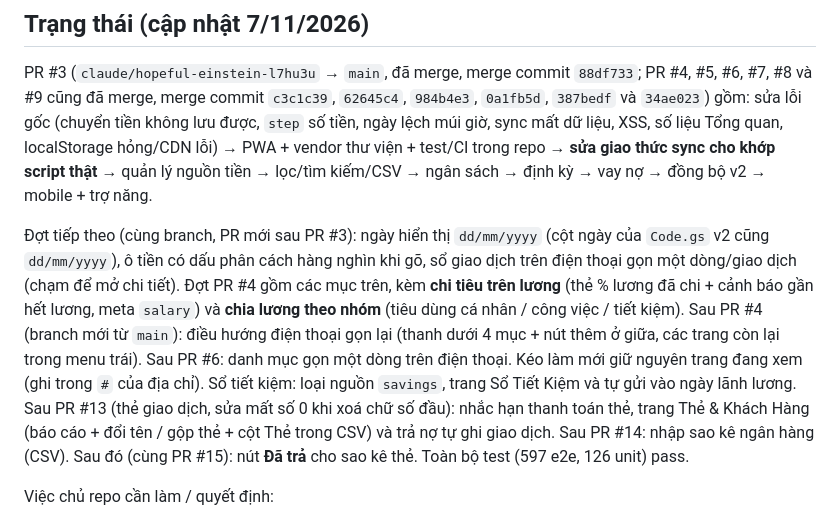
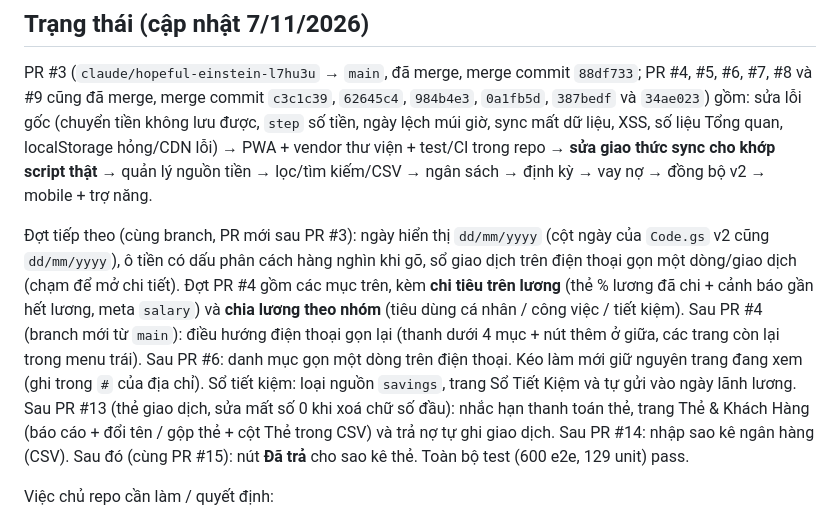
Before and after one commit to dangvien-dev/quan-ly-thu-chi, a Markdown page: CLAUDE.md, the part around the change. Rendered like a GitHub page.

Commit message:
Update the test counts in CLAUDE.md
Co-Authored-By: Claude Sonnet 5.5 <noreply@anthropic.com>
Claude-Session: https://claude.ai/code/session_01LMCmqYaKqBz9ngwGM5h1nw

```diff
--- a/CLAUDE.md
+++ b/CLAUDE.md
@@ -110,7 +110,7 @@ npm run format:check   # Prettier (npm run format để sửa)
 
 PR #3 (`claude/hopeful-einstein-l7hu3u` → `main`, đã merge, merge commit `88df733`; PR #4, #5, #6, #7, #8 và #9 cũng đã merge, merge commit `c3c1c39`, `62645c4`, `984b4e3`, `0a1fb5d`, `387bedf` và `34ae023`) gồm: sửa lỗi gốc (chuyển tiền không lưu được, `step` số tiền, ngày lệch múi giờ, sync mất dữ liệu, XSS, số liệu Tổng quan, localStorage hỏng/CDN lỗi) → PWA + vendor thư viện + test/CI trong repo → **sửa giao thức sync cho khớp script thật** → quản lý nguồn tiền → lọc/tìm kiếm/CSV → ngân sách → định kỳ → vay nợ → đồng bộ v2 → mobile + trợ năng.
 
-Đợt tiếp theo (cùng branch, PR mới sau PR #3): ngày hiển thị `dd/mm/yyyy` (cột ngày của `Code.gs` v2 cũng `dd/mm/yyyy`), ô tiền có dấu phân cách hàng nghìn khi gõ, sổ giao dịch trên điện thoại gọn một dòng/giao dịch (chạm để mở chi tiết). Đợt PR #4 gồm các mục trên, kèm **chi tiêu trên lương** (thẻ % lương đã chi + cảnh báo gần hết lương, meta `salary`) và **chia lương theo nhóm** (tiêu dùng cá nhân / công việc / tiết kiệm). Sau PR #4 (branch mới từ `main`): điều hướng điện thoại gọn lại (thanh dưới 4 mục + nút thêm ở giữa, các trang còn lại trong menu trái). Sau PR #6: danh mục gọn một dòng trên điện thoại. Kéo làm mới giữ nguyên trang đang xem (ghi trong `#` của địa chỉ). Sổ tiết kiệm: loại nguồn `savings`, trang Sổ Tiết Kiệm và tự gửi vào ngày lãnh lương. Sau PR #13 (thẻ giao dịch, sửa mất số 0 khi xoá chữ số đầu): nhắc hạn thanh toán thẻ, trang Thẻ & Khách Hàng (báo cáo + đổi tên / gộp thẻ + cột Thẻ trong CSV) và trả nợ tự ghi giao dịch. Sau PR #14: nhập sao kê ngân hàng (CSV). Sau đó (cùng PR #15): nút **Đã trả** cho sao kê thẻ. Toàn bộ test (597 e2e, 126 unit) pass.
+Đợt tiếp theo (cùng branch, PR mới sau PR #3): ngày hiển thị `dd/mm/yyyy` (cột ngày của `Code.gs` v2 cũng `dd/mm/yyyy`), ô tiền có dấu phân cách hàng nghìn khi gõ, sổ giao dịch trên điện thoại gọn một dòng/giao dịch (chạm để mở chi tiết). Đợt PR #4 gồm các mục trên, kèm **chi tiêu trên lương** (thẻ % lương đã chi + cảnh báo gần hết lương, meta `salary`) và **chia lương theo nhóm** (tiêu dùng cá nhân / công việc / tiết kiệm). Sau PR #4 (branch mới từ `main`): điều hướng điện thoại gọn lại (thanh dưới 4 mục + nút thêm ở giữa, các trang còn lại trong menu trái). Sau PR #6: danh mục gọn một dòng trên điện thoại. Kéo làm mới giữ nguyên trang đang xem (ghi trong `#` của địa chỉ). Sổ tiết kiệm: loại nguồn `savings`, trang Sổ Tiết Kiệm và tự gửi vào ngày lãnh lương. Sau PR #13 (thẻ giao dịch, sửa mất số 0 khi xoá chữ số đầu): nhắc hạn thanh toán thẻ, trang Thẻ & Khách Hàng (báo cáo + đổi tên / gộp thẻ + cột Thẻ trong CSV) và trả nợ tự ghi giao dịch. Sau PR #14: nhập sao kê ngân hàng (CSV). Sau đó (cùng PR #15): nút **Đã trả** cho sao kê thẻ. Toàn bộ test (600 e2e, 129 unit) pass.
 
 Việc chủ repo cần làm / quyết định:
 
```
